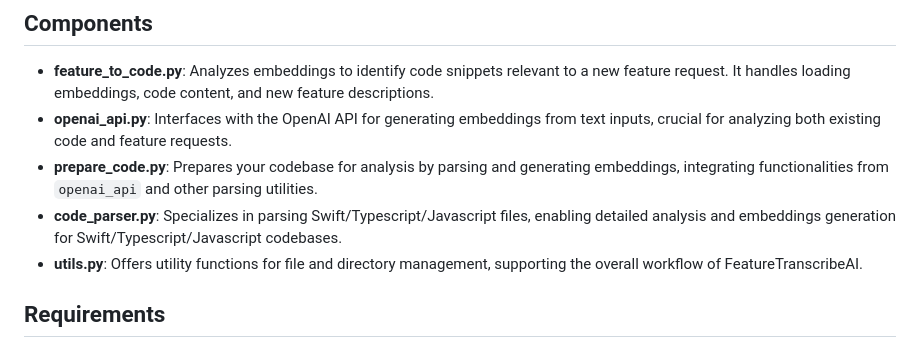
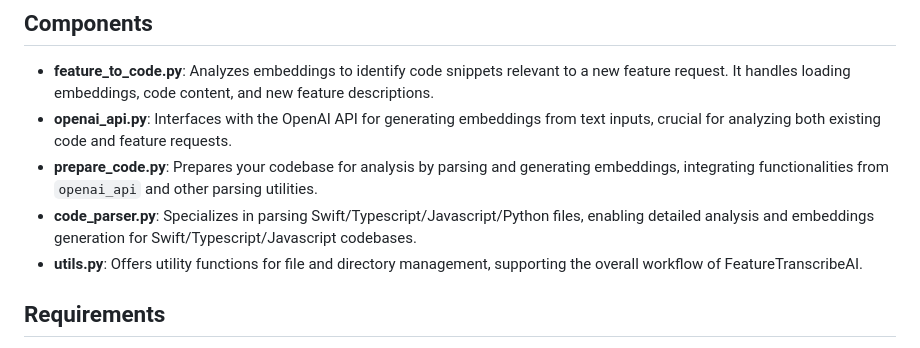
Before and after one commit to miltonian/feature-transcribe-ai, a Markdown page: README.md, the part around the change. Drawn GitHub-style.

Commit message:
Update README.md
Signed-off-by: Alexander Hamilton <miltonian3@gmail.com>

```diff
--- a/README.md
+++ b/README.md
@@ -21,7 +21,7 @@ FeatureTranscribeAI is an innovative tool designed to streamline the development
 - **feature_to_code.py**: Analyzes embeddings to identify code snippets relevant to a new feature request. It handles loading embeddings, code content, and new feature descriptions.
 - **openai_api.py**: Interfaces with the OpenAI API for generating embeddings from text inputs, crucial for analyzing both existing code and feature requests.
 - **prepare_code.py**: Prepares your codebase for analysis by parsing and generating embeddings, integrating functionalities from `openai_api` and other parsing utilities.
-- **code_parser.py**: Specializes in parsing Swift/Typescript/Javascript files, enabling detailed analysis and embeddings generation for Swift/Typescript/Javascript codebases.
+- **code_parser.py**: Specializes in parsing Swift/Typescript/Javascript/Python files, enabling detailed analysis and embeddings generation for Swift/Typescript/Javascript codebases.
 - **utils.py**: Offers utility functions for file and directory management, supporting the overall workflow of FeatureTranscribeAI.
 
 ## Requirements
```
